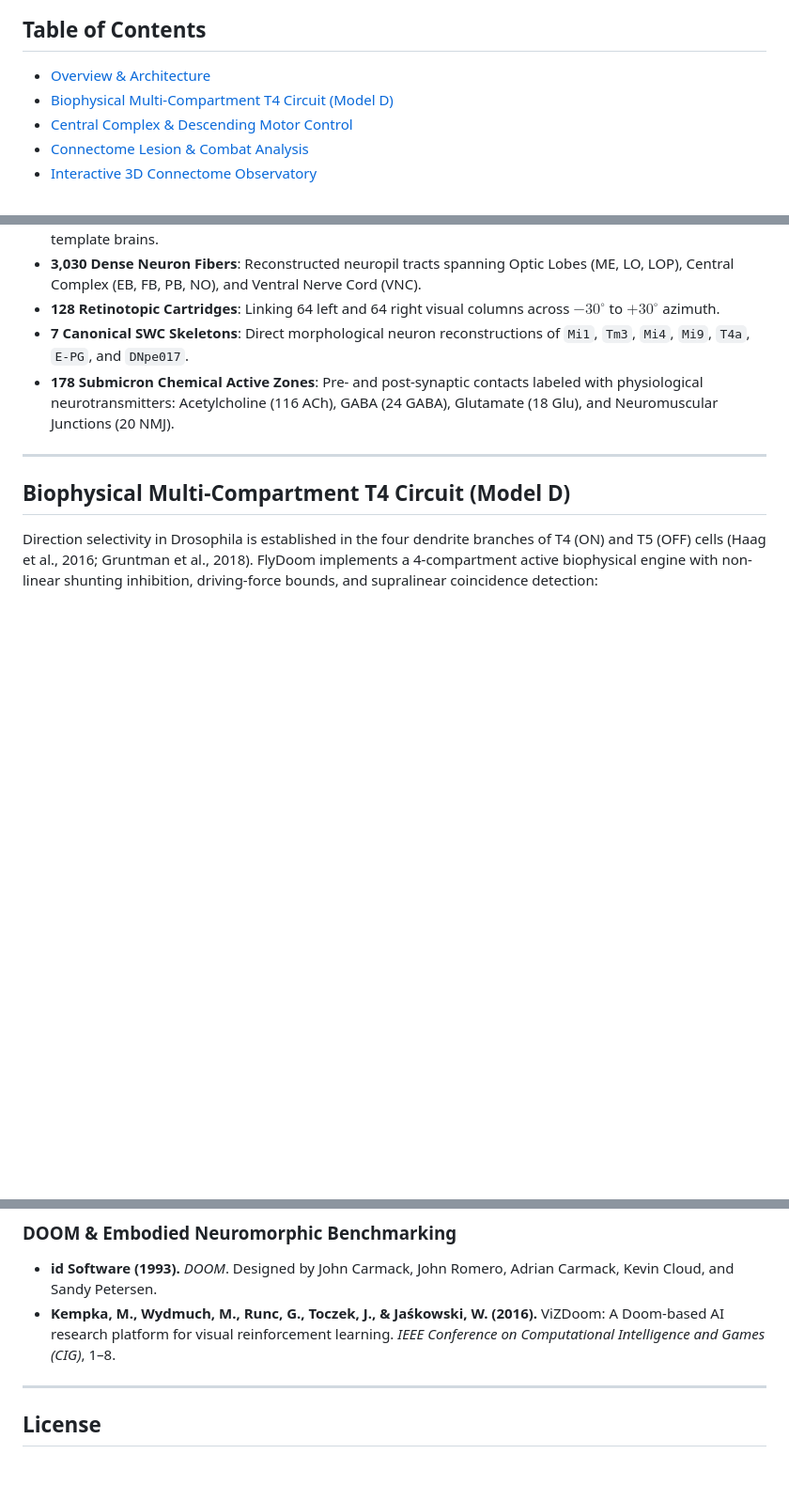
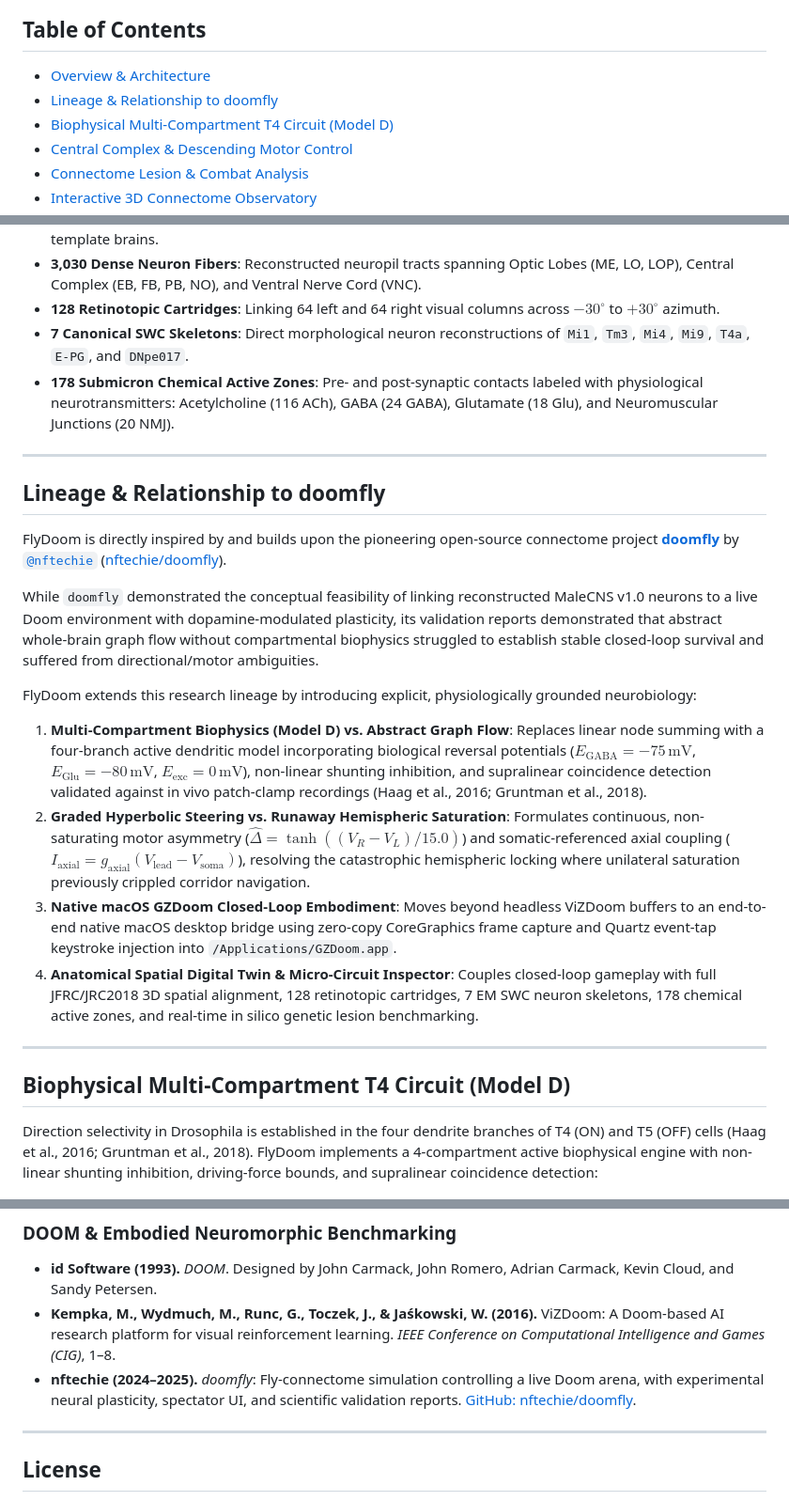
Before and after one commit to LJPearson176/flydoom, a Markdown page: README.md, 3 parts joined by grey strips. Shown at 94% size. Drawn GitHub-style; blank space fills up the shorter version.

Commit message:
docs: add lineage and reference to nftechie/doomfly

```diff
--- a/README.md
+++ b/README.md
@@ -18,6 +18,7 @@ An anatomically and biophysically authentic *Drosophila melanogaster* digital tw
 ## Table of Contents
 
 - [Overview & Architecture](#overview--architecture)
+- [Lineage & Relationship to doomfly](#lineage--relationship-to-doomfly)
 - [Biophysical Multi-Compartment T4 Circuit (Model D)](#biophysical-multi-compartment-t4-circuit-model-d)
 - [Central Complex & Descending Motor Control](#central-complex--descending-motor-control)
 - [Connectome Lesion & Combat Analysis](#connectome-lesion--combat-analysis)
@@ -78,6 +79,20 @@ FlyDoom couples electron-microscopy-reconstructed neural circuitry with native 3
 - **128 Retinotopic Cartridges**: Linking 64 left and 64 right visual columns across $-30^\circ$ to $+30^\circ$ azimuth.
 - **7 Canonical SWC Skeletons**: Direct morphological neuron reconstructions of `Mi1`, `Tm3`, `Mi4`, `Mi9`, `T4a`, `E-PG`, and `DNpe017`.
 - **178 Submicron Chemical Active Zones**: Pre- and post-synaptic contacts labeled with physiological neurotransmitters: Acetylcholine (116 ACh), GABA (24 GABA), Glutamate (18 Glu), and Neuromuscular Junctions (20 NMJ).
+
+---
+
+## Lineage & Relationship to doomfly
+
+FlyDoom is directly inspired by and builds upon the pioneering open-source connectome project [**doomfly**](https://github.com/nftechie/doomfly) by [`@nftechie`](https://github.com/nftechie) ([nftechie/doomfly](https://github.com/nftechie/doomfly)).
+
+While `doomfly` demonstrated the conceptual feasibility of linking reconstructed MaleCNS v1.0 neurons to a live Doom environment with dopamine-modulated plasticity, its validation reports demonstrated that abstract whole-brain graph flow without compartmental biophysics struggled to establish stable closed-loop survival and suffered from directional/motor ambiguities.
+
+FlyDoom extends this research lineage by introducing explicit, physiologically grounded neurobiology:
+1. **Multi-Compartment Biophysics (Model D) vs. Abstract Graph Flow**: Replaces linear node summing with a four-branch active dendritic model incorporating biological reversal potentials ($E_{\text{GABA}} = -75\,\text{mV}$, $E_{\text{Glu}} = -80\,\text{mV}$, $E_{\text{exc}} = 0\,\text{mV}$), non-linear shunting inhibition, and supralinear coincidence detection validated against in vivo patch-clamp recordings (Haag et al., 2016; Gruntman et al., 2018).
+2. **Graded Hyperbolic Steering vs. Runaway Hemispheric Saturation**: Formulates continuous, non-saturating motor asymmetry ($\hat{\Delta} = \tanh((V_R - V_L)/15.0)$) and somatic-referenced axial coupling ($I_{\text{axial}} = g_{\text{axial}}(V_{\text{lead}} - V_{\text{soma}})$), resolving the catastrophic hemispheric locking where unilateral saturation previously crippled corridor navigation.
+3. **Native macOS GZDoom Closed-Loop Embodiment**: Moves beyond headless ViZDoom buffers to an end-to-end native macOS desktop bridge using zero-copy CoreGraphics frame capture and Quartz event-tap keystroke injection into `/Applications/GZDoom.app`.
+4. **Anatomical Spatial Digital Twin & Micro-Circuit Inspector**: Couples closed-loop gameplay with full JFRC/JRC2018 3D spatial alignment, 128 retinotopic cartridges, 7 EM SWC neuron skeletons, 178 chemical active zones, and real-time in silico genetic lesion benchmarking.
 
 ---
 
@@ -330,6 +345,7 @@ If you build upon FlyDoom in your scientific or computational neuroscience resea
 ### DOOM & Embodied Neuromorphic Benchmarking
 - **id Software (1993).** *DOOM*. Designed by John Carmack, John Romero, Adrian Carmack, Kevin Cloud, and Sandy Petersen.
 - **Kempka, M., Wydmuch, M., Runc, G., Toczek, J., & Jaśkowski, W. (2016).** ViZDoom: A Doom-based AI research platform for visual reinforcement learning. *IEEE Conference on Computational Intelligence and Games (CIG)*, 1–8.
+- **nftechie (2024–2025).** *doomfly*: Fly-connectome simulation controlling a live Doom arena, with experimental neural plasticity, spectator UI, and scientific validation reports. [GitHub: nftechie/doomfly](https://github.com/nftechie/doomfly).
 
 ---
 
```
